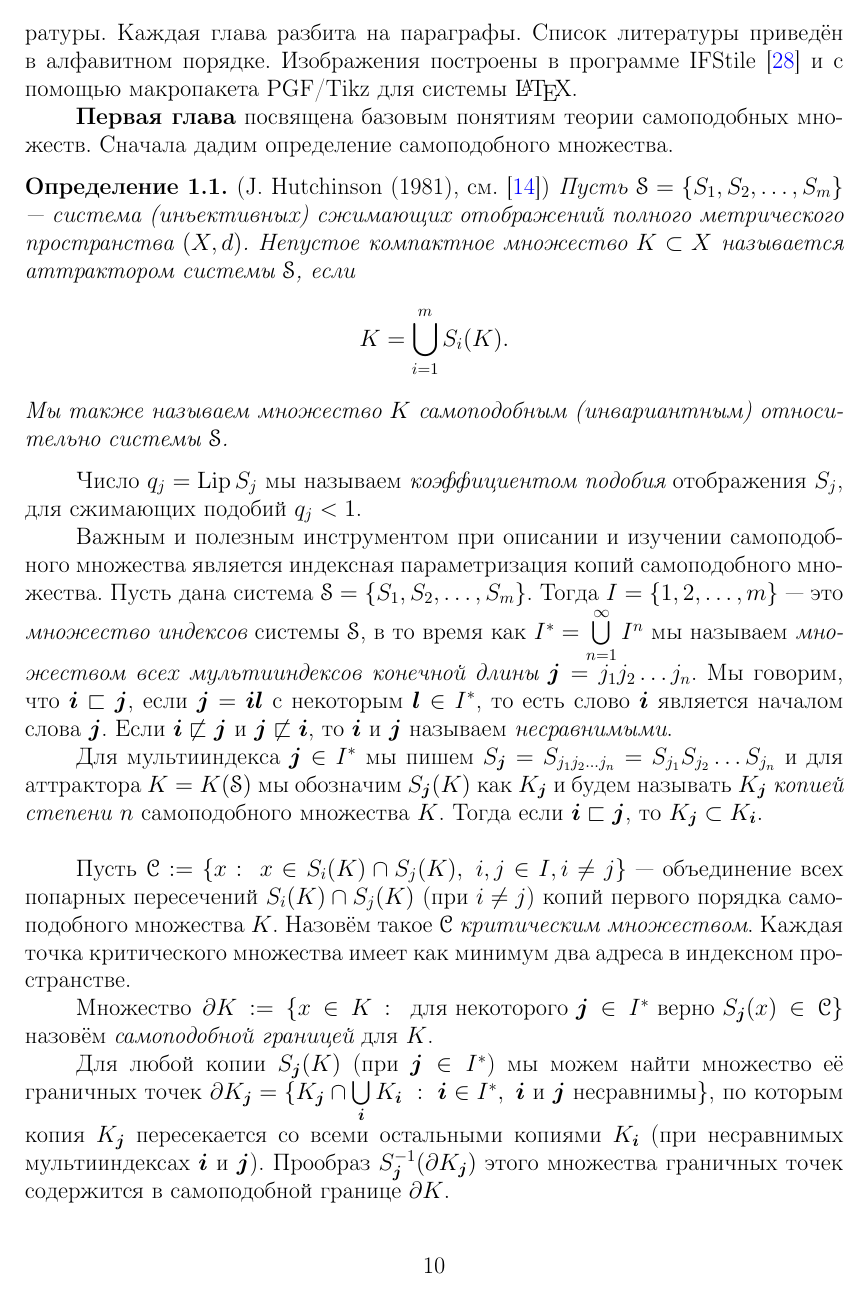
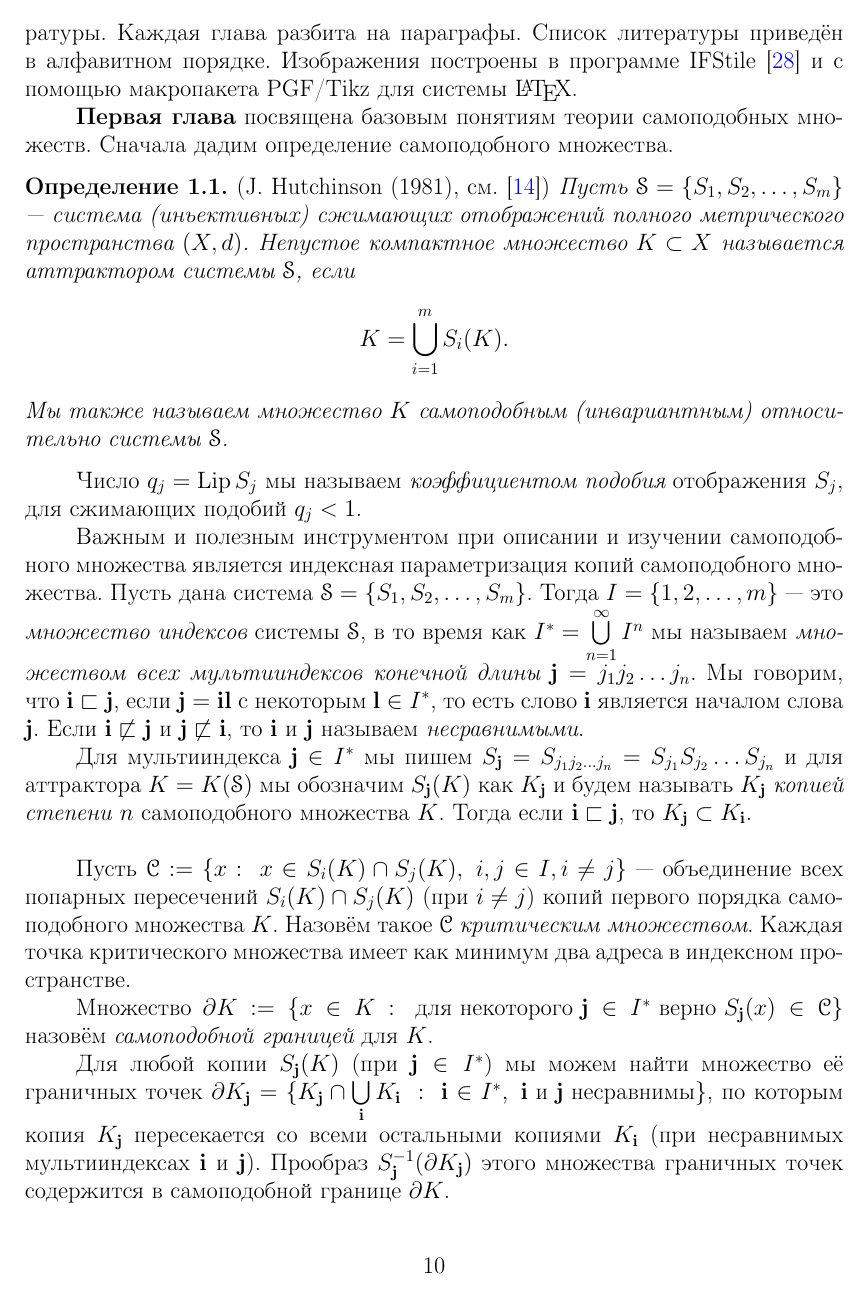
Before and after one commit to dimalek97/Drozdov-Phd-Dissertation, a LaTeX thesis (qualification-work.tex, which reads common/newnames.tex): page 10 of 81. Compiled offline with pdfLaTeX.

Commit message:
Update newnames.tex

```diff
--- a/common/newnames.tex
+++ b/common/newnames.tex
@@ -71,13 +71,13 @@
 \newcommand {\ep} {\varepsilon}
 \newcommand {\ro} {\varrho}
 
-\newcommand{\bd}{{\bm{d}}}
-\newcommand{\bj}{{\bm{j}}}
-\newcommand{\bi}{{\bm{i}}}
-\newcommand{\bk}{{\bm{k}}}
-\newcommand{\bu}{{\bm{u}}}
-\newcommand{\bx}{{\bm{x}}}
-\newcommand{\bl}{{\bm{l}}}
+\newcommand{\bd}{{\bf{d}}}
+\newcommand{\bj}{{\bf{j}}}
+\newcommand{\bi}{{\bf{i}}}
+\newcommand{\bk}{{\bf{k}}}
+\newcommand{\bu}{{\bf{u}}}
+\newcommand{\bx}{{\bf{x}}}
+\newcommand{\bl}{{\bf{l}}}
 
 \newcommand{\bma}{{\bm{\alpha}}}
 \newcommand{\bmb}{{\bm{\beta}}}
```
